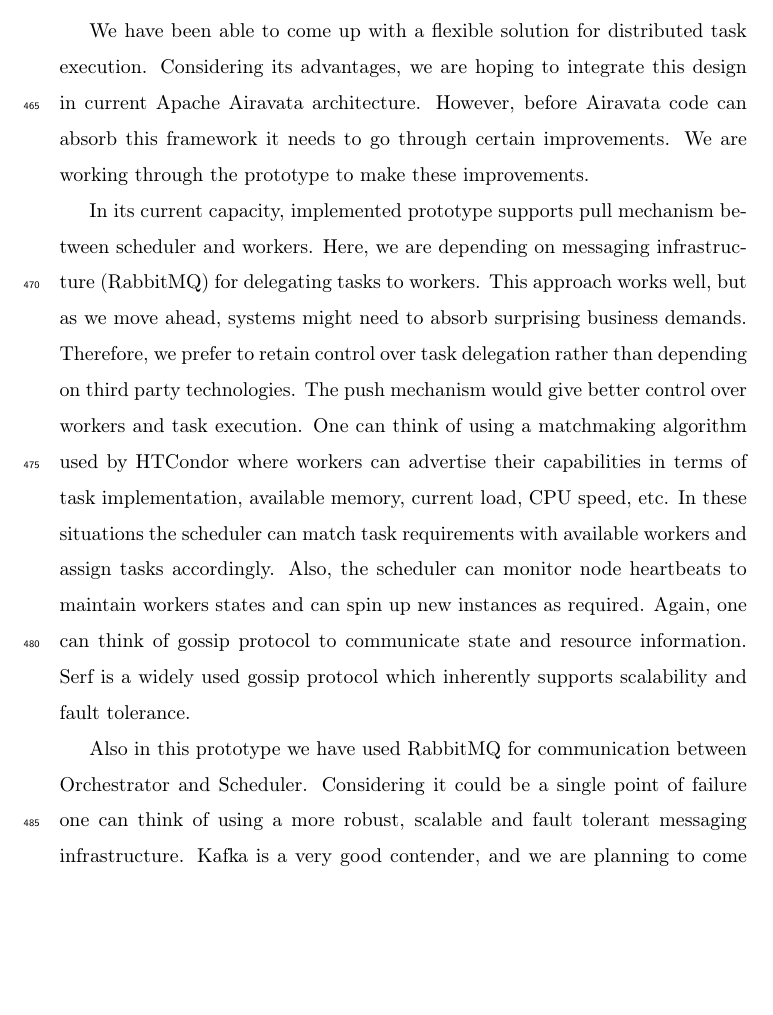
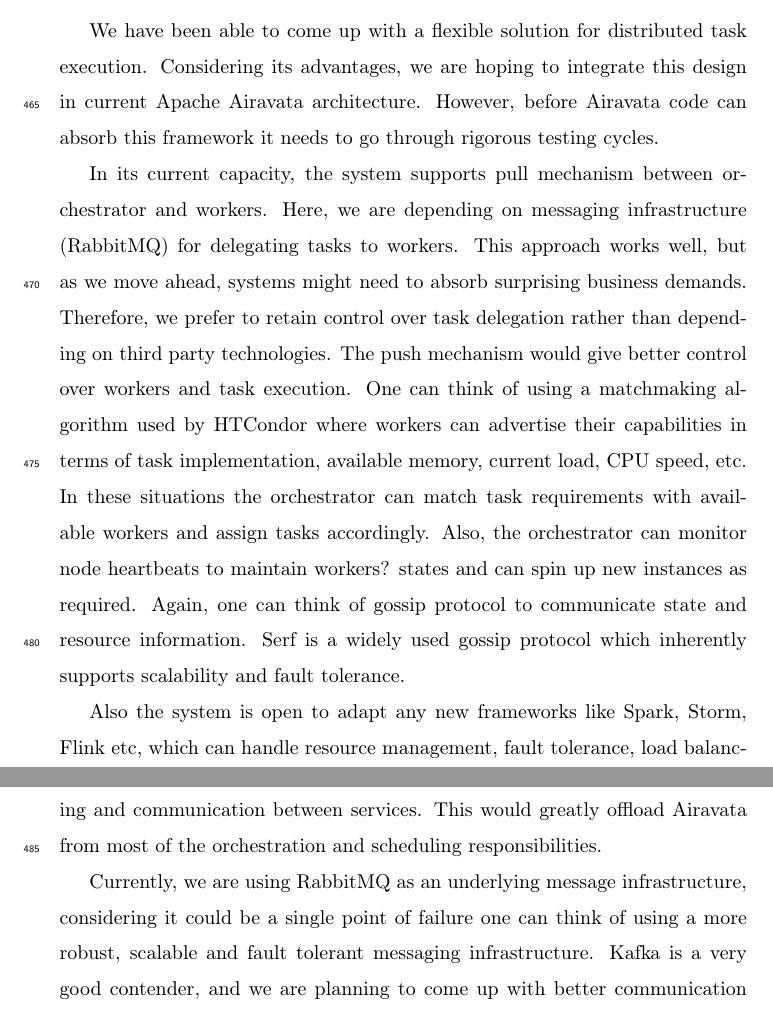
Before and after one commit to SciGaP/paper-pearc17-distributed-task-execution, a LaTeX paper (distributed-task-execution.tex): part of page 20 of 23 before the commit and two parts of pages 20 and 21 of 23 after it, the two joined at a grey line, cut so that both start at the same text, the shorter picture padded with empty space. Compiled offline with pdfLaTeX.

Commit message:
Improved future work and alignment

```diff
--- a/distributed-task-execution.tex
+++ b/distributed-task-execution.tex
@@ -232,11 +236,13 @@ As a next step with this effort, we would like to explore emerging large scale d
 
 
 \section{CONCLUSIONS AND FUTURE WORK}
-We have been able to come up with a flexible solution for distributed task execution. Considering its advantages, we are hoping to integrate this design in current Apache Airavata architecture. However, before Airavata code can absorb this framework it needs to go through certain improvements. We are working through the prototype to make these improvements.
+We have been able to come up with a flexible solution for distributed task execution. Considering its advantages, we are hoping to integrate this design in current Apache Airavata architecture. However, before Airavata code can absorb this framework it needs to go through rigorous testing cycles.
 
-In its current capacity, implemented prototype supports pull mechanism between scheduler and workers. Here, we are depending on messaging infrastructure (RabbitMQ) for delegating tasks to workers. This approach works well, but as we move ahead, systems might need to absorb surprising business demands.  Therefore, we prefer to retain control over task delegation rather than depending on third party technologies. The push mechanism would give better control over workers and task execution. One can think of using a matchmaking algorithm used by HTCondor where workers can advertise their capabilities in terms of task implementation, available memory, current load, CPU speed, etc.  In these situations the scheduler can match task requirements with available workers and assign tasks accordingly. Also, the scheduler can monitor node heartbeats to maintain workers states and can spin up new instances as required. Again, one can think of gossip protocol to communicate state and resource information. Serf is a widely used gossip protocol which inherently supports scalability and fault tolerance.
+In its current capacity, the system supports pull mechanism between orchestrator and workers. Here, we are depending on messaging infrastructure (RabbitMQ) for delegating tasks to workers. This approach works well, but as we move ahead, systems might need to absorb surprising business demands.  Therefore, we prefer to retain control over task delegation rather than depending on third party technologies. The push mechanism would give better control over workers and task execution. One can think of using a matchmaking algorithm used by HTCondor where workers can advertise their capabilities in terms of task implementation, available memory, current load, CPU speed, etc.  In these situations the orchestrator can match task requirements with available workers and assign tasks accordingly. Also, the orchestrator can monitor node heartbeats to maintain workers? states and can spin up new instances as required. Again, one can think of gossip protocol to communicate state and resource information. Serf is a widely used gossip protocol which inherently supports scalability and fault tolerance.
 
-Also in this prototype we have used RabbitMQ for communication between Orchestrator and Scheduler. Considering it could be a single point of failure one can think of using a more robust, scalable and fault tolerant messaging infrastructure. Kafka is a very good contender, and we are planning to come up with better communication infrastructure which would satisfy the needs of scalability and fault-tolerance, yet give a very good control over message flow.
+Also the system is open to adapt any new frameworks like Spark, Storm, Flink etc, which can handle resource management, fault tolerance, load balancing and communication between services. This would greatly offload Airavata from most of the orchestration and scheduling responsibilities.
+
+Currently, we are using RabbitMQ as an underlying message infrastructure, considering it could be a single point of failure one can think of using a more robust, scalable and fault tolerant messaging infrastructure. Kafka is a very good contender, and we are planning to come up with better communication infrastructure which would satisfy the needs of scalability and fault-tolerance, yet give a very good control over message flow.
 
 \bibliography{distributed-task-execution}
 
```
Also changed, not shown: distributed-task-execution.pdf, distributed-task-execution.tex (10 more changed lines).
